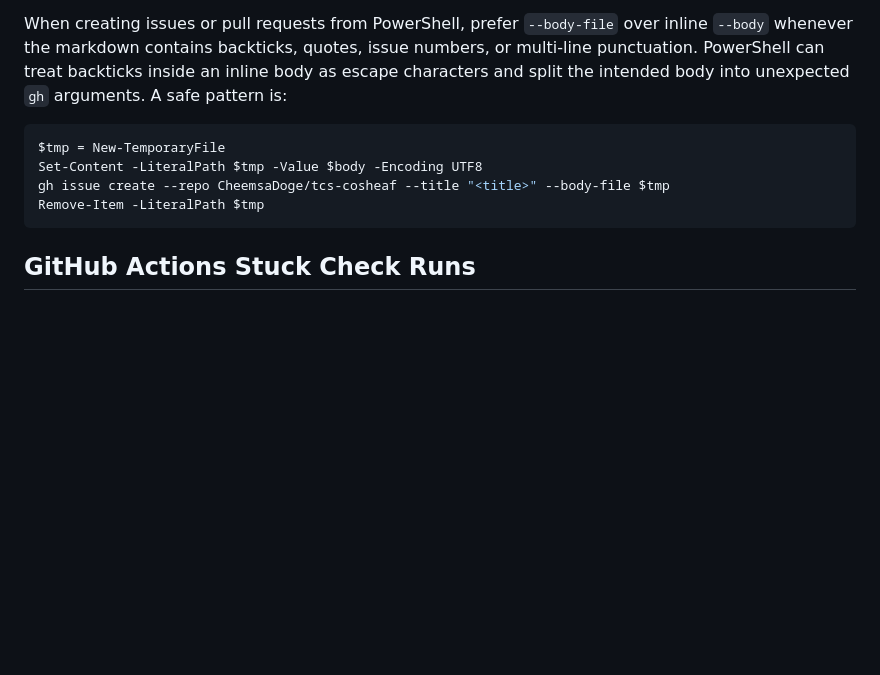
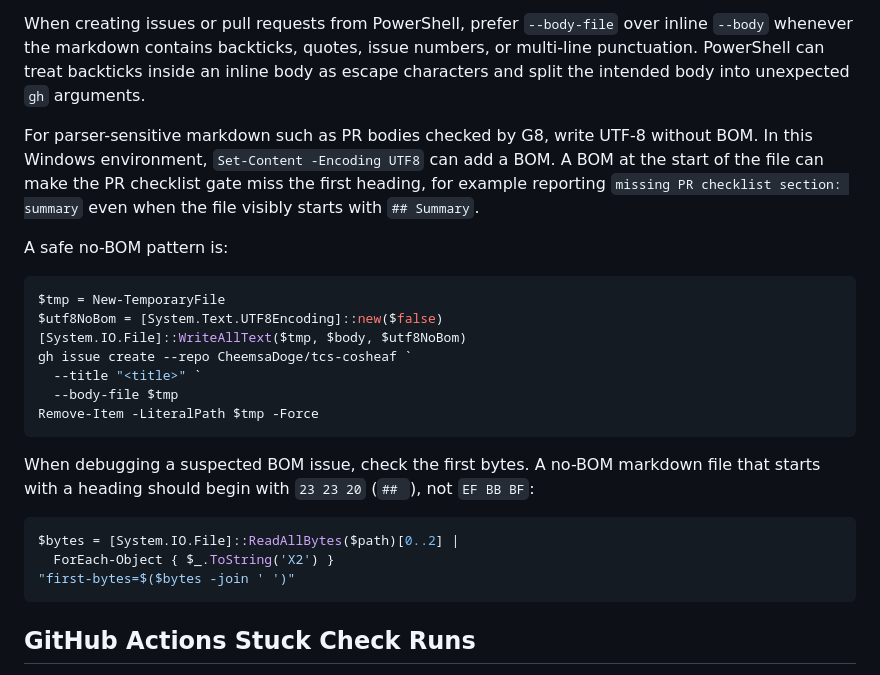
Before and after one commit to CheemsaDoge/tcs-cosheaf, a Markdown page: docs/OPERATOR_NOTES.md, the part around the change. GitHub-like rendering; blank space fills up the shorter version.

Commit message:
Document UTF-8 no-BOM PR body workflow

````diff
--- a/docs/OPERATOR_NOTES.md
+++ b/docs/OPERATOR_NOTES.md
@@ -98,13 +98,34 @@ When creating issues or pull requests from PowerShell, prefer `--body-file`
 over inline `--body` whenever the markdown contains backticks, quotes, issue
 numbers, or multi-line punctuation. PowerShell can treat backticks inside an
 inline body as escape characters and split the intended body into unexpected
-`gh` arguments. A safe pattern is:
+`gh` arguments.
+
+For parser-sensitive markdown such as PR bodies checked by G8, write UTF-8
+without BOM. In this Windows environment, `Set-Content -Encoding UTF8` can add
+a BOM. A BOM at the start of the file can make the PR checklist gate miss the
+first heading, for example reporting `missing PR checklist section: summary`
+even when the file visibly starts with `## Summary`.
+
+A safe no-BOM pattern is:
 
 ```powershell
 $tmp = New-TemporaryFile
-Set-Content -LiteralPath $tmp -Value $body -Encoding UTF8
-gh issue create --repo CheemsaDoge/tcs-cosheaf --title "<title>" --body-file $tmp
-Remove-Item -LiteralPath $tmp
+$utf8NoBom = [System.Text.UTF8Encoding]::new($false)
+[System.IO.File]::WriteAllText($tmp, $body, $utf8NoBom)
+gh issue create --repo CheemsaDoge/tcs-cosheaf `
+  --title "<title>" `
+  --body-file $tmp
+Remove-Item -LiteralPath $tmp -Force
+```
+
+When debugging a suspected BOM issue, check the first bytes. A no-BOM markdown
+file that starts with a heading should begin with `23 23 20` (`## `), not
+`EF BB BF`:
+
+```powershell
+$bytes = [System.IO.File]::ReadAllBytes($path)[0..2] |
+  ForEach-Object { $_.ToString('X2') }
+"first-bytes=$($bytes -join ' ')"
 ```
 
 ## GitHub Actions Stuck Check Runs
````
